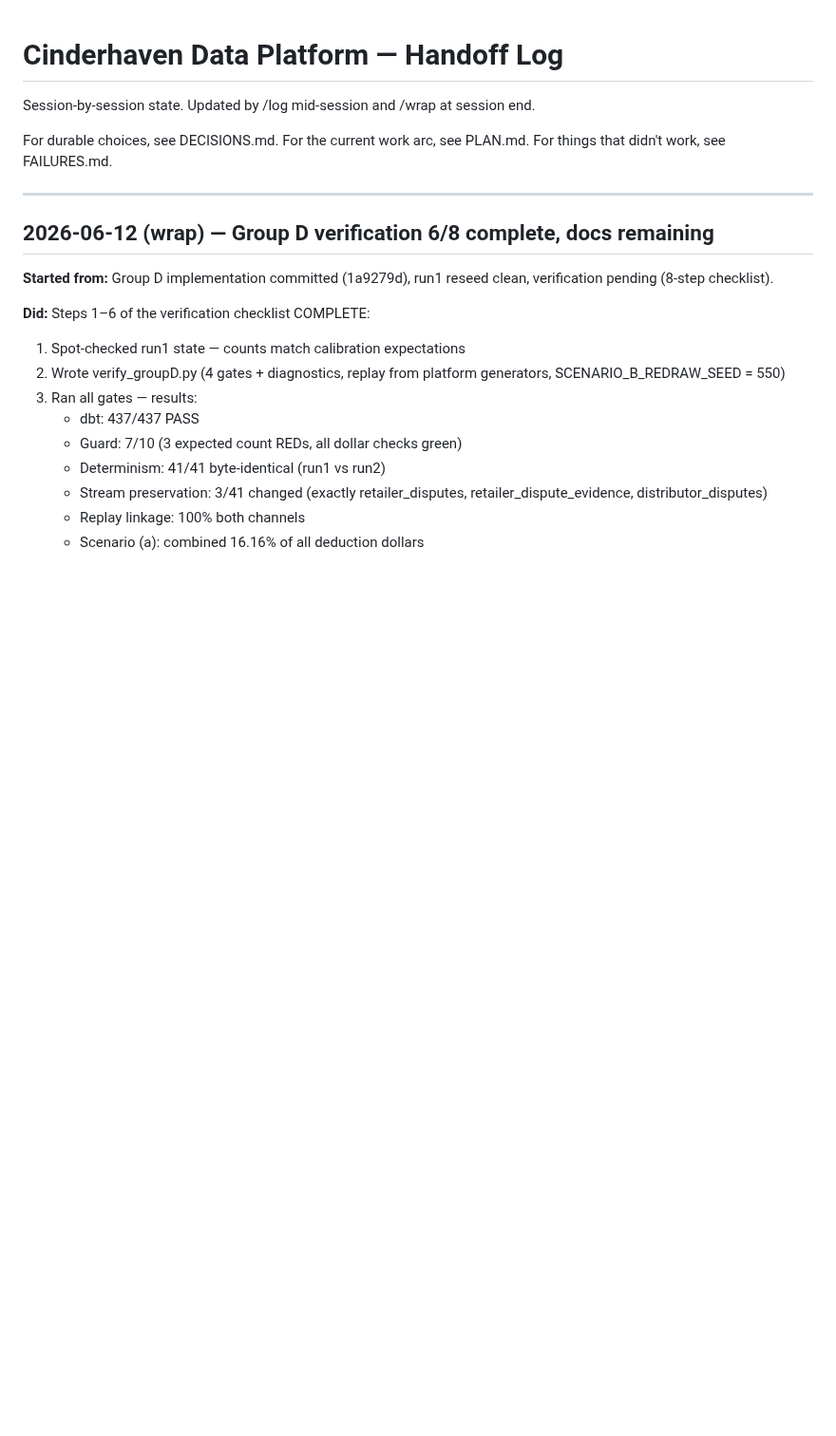
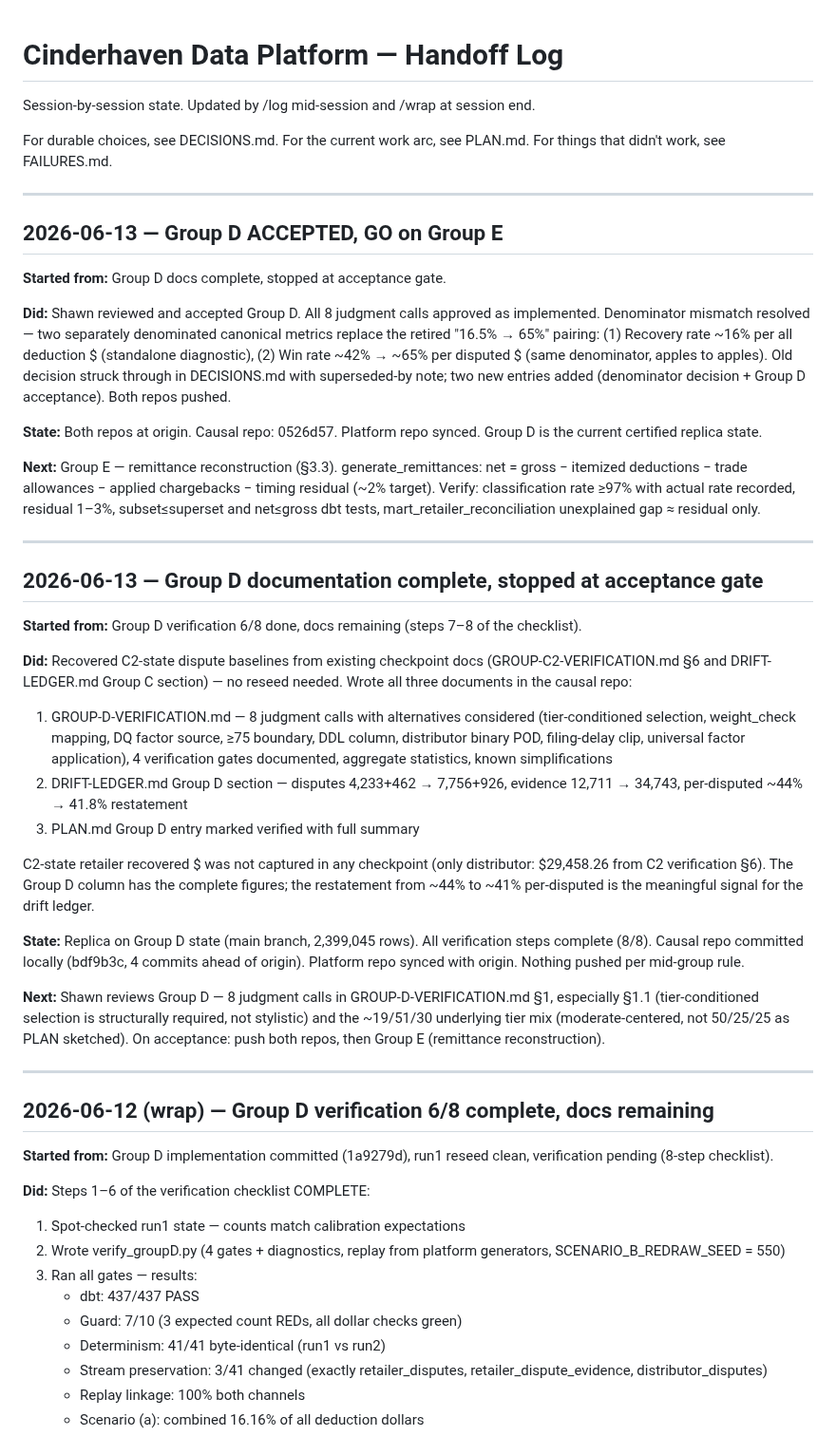
Before and after one commit to MsShawnP/cinderhaven-data-platform, a Markdown page: HANDOFF.md, the part around the change. Shown at 95% size. Drawn GitHub-style; blank space fills up the shorter version.

Commit message:
accept(group-d): update platform state files for Group D acceptance
Group D ACCEPTED. HANDOFF.md updated with acceptance entry and GO
on Group E (remittance reconstruction). PLAN.md active arc updated
to reflect acceptance.

Co-Authored-By: Claude Opus 4.6 <noreply@anthropic.com>

```diff
--- a/HANDOFF.md
+++ b/HANDOFF.md
@@ -6,6 +6,65 @@ session end.
 For durable choices, see DECISIONS.md.
 For the current work arc, see PLAN.md.
 For things that didn't work, see FAILURES.md.
+
+---
+
+## 2026-06-13 — Group D ACCEPTED, GO on Group E
+
+**Started from:** Group D docs complete, stopped at acceptance gate.
+
+**Did:** Shawn reviewed and accepted Group D. All 8 judgment calls
+approved as implemented. Denominator mismatch resolved — two separately
+denominated canonical metrics replace the retired "16.5% → 65%" pairing:
+(1) Recovery rate ~16% per all deduction $ (standalone diagnostic),
+(2) Win rate ~42% → ~65% per disputed $ (same denominator, apples to
+apples). Old decision struck through in DECISIONS.md with superseded-by
+note; two new entries added (denominator decision + Group D acceptance).
+Both repos pushed.
+
+**State:** Both repos at origin. Causal repo: 0526d57. Platform repo
+synced. Group D is the current certified replica state.
+
+**Next:** Group E — remittance reconstruction (§3.3). generate_remittances:
+net = gross − itemized deductions − trade allowances − applied chargebacks
+− timing residual (~2% target). Verify: classification rate ≥97% with
+actual rate recorded, residual 1–3%, subset≤superset and net≤gross dbt
+tests, mart_retailer_reconciliation unexplained gap ≈ residual only.
+
+---
+
+## 2026-06-13 — Group D documentation complete, stopped at acceptance gate
+
+**Started from:** Group D verification 6/8 done, docs remaining (steps
+7–8 of the checklist).
+
+**Did:** Recovered C2-state dispute baselines from existing checkpoint
+docs (GROUP-C2-VERIFICATION.md §6 and DRIFT-LEDGER.md Group C section) —
+no reseed needed. Wrote all three documents in the causal repo:
+1. GROUP-D-VERIFICATION.md — 8 judgment calls with alternatives
+   considered (tier-conditioned selection, weight_check mapping, DQ
+   factor source, ≥75 boundary, DDL column, distributor binary POD,
+   filing-delay clip, universal factor application), 4 verification
+   gates documented, aggregate statistics, known simplifications
+2. DRIFT-LEDGER.md Group D section — disputes 4,233+462 → 7,756+926,
+   evidence 12,711 → 34,743, per-disputed ~44% → 41.8% restatement
+3. PLAN.md Group D entry marked verified with full summary
+
+C2-state retailer recovered $ was not captured in any checkpoint (only
+distributor: $29,458.26 from C2 verification §6). The Group D column
+has the complete figures; the restatement from ~44% to ~41% per-disputed
+is the meaningful signal for the drift ledger.
+
+**State:** Replica on Group D state (main branch, 2,399,045 rows).
+All verification steps complete (8/8). Causal repo committed locally
+(bdf9b3c, 4 commits ahead of origin). Platform repo synced with origin.
+Nothing pushed per mid-group rule.
+
+**Next:** Shawn reviews Group D — 8 judgment calls in
+GROUP-D-VERIFICATION.md §1, especially §1.1 (tier-conditioned selection
+is structurally required, not stylistic) and the ~19/51/30 underlying
+tier mix (moderate-centered, not 50/25/25 as PLAN sketched). On
+acceptance: push both repos, then Group E (remittance reconstruction).
 
 ---
 
```
Also changed, not shown: PLAN.md (+3 -4 lines).
